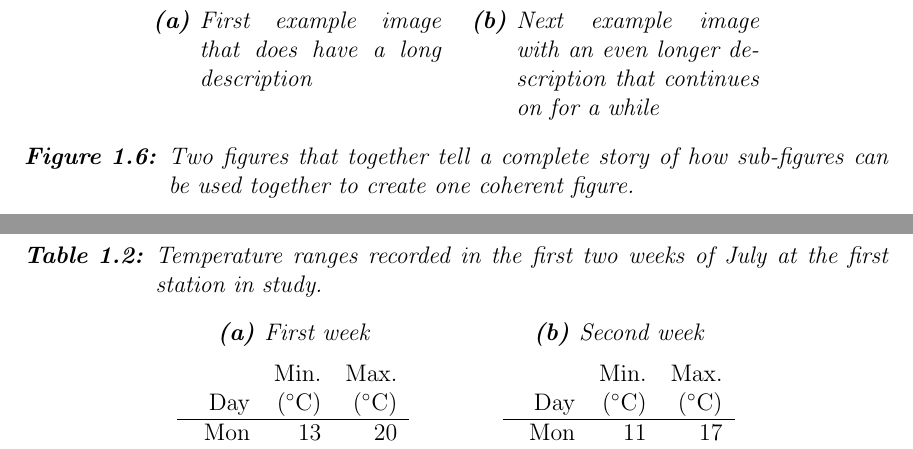
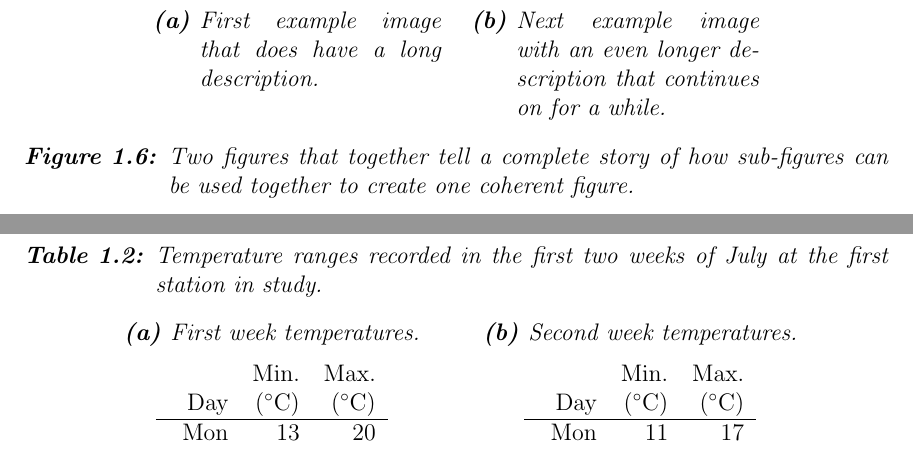
Before and after one commit to CalPolyCSC/thesis-template, a LaTeX thesis (main.tex, which reads chapters/chapter01.tex): two parts of pages 23 and 25 of 62, joined at a grey line, cut so that both start at the same text. Compiled offline with pdfLaTeX; a LaTeX package or settings file that is missing is left out.

Commit message:
Fixed subfigure/table captions.

```diff
--- a/chapters/chapter01.tex
+++ b/chapters/chapter01.tex
@@ -278,5 +278,5 @@
             \centering
-            \caption{First week}
+            \caption{First week temperatures.}
             \label{tab:week1}
             \begin{tabular}{r r r}
                       & Min.  & Max. \\
@@ -294,8 +294,8 @@
             \end{tabular}
         \end{subtable}
         \hspace{0.2in}
-        \begin{subtable}[h]{0.325\textwidth}
-            \caption{Second week}
+        \begin{subtable}[h]{0.375\textwidth}
+            \caption{Second week temperatures.}
             \label{tab:week2}
             \centering
             \begin{tabular}{r r r}
```
Also changed, not shown: chapters/chapter01.tex (6 more changed lines).
